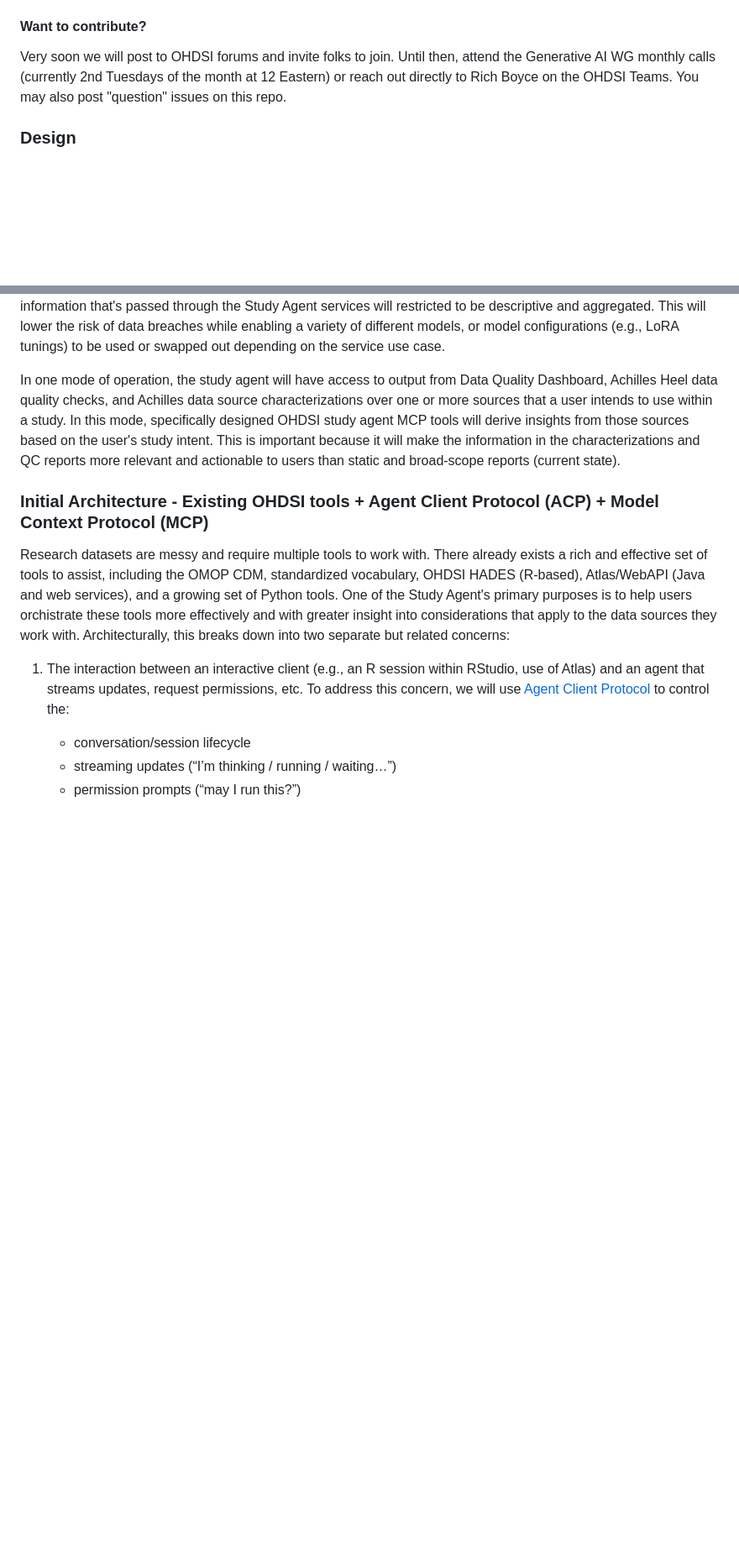
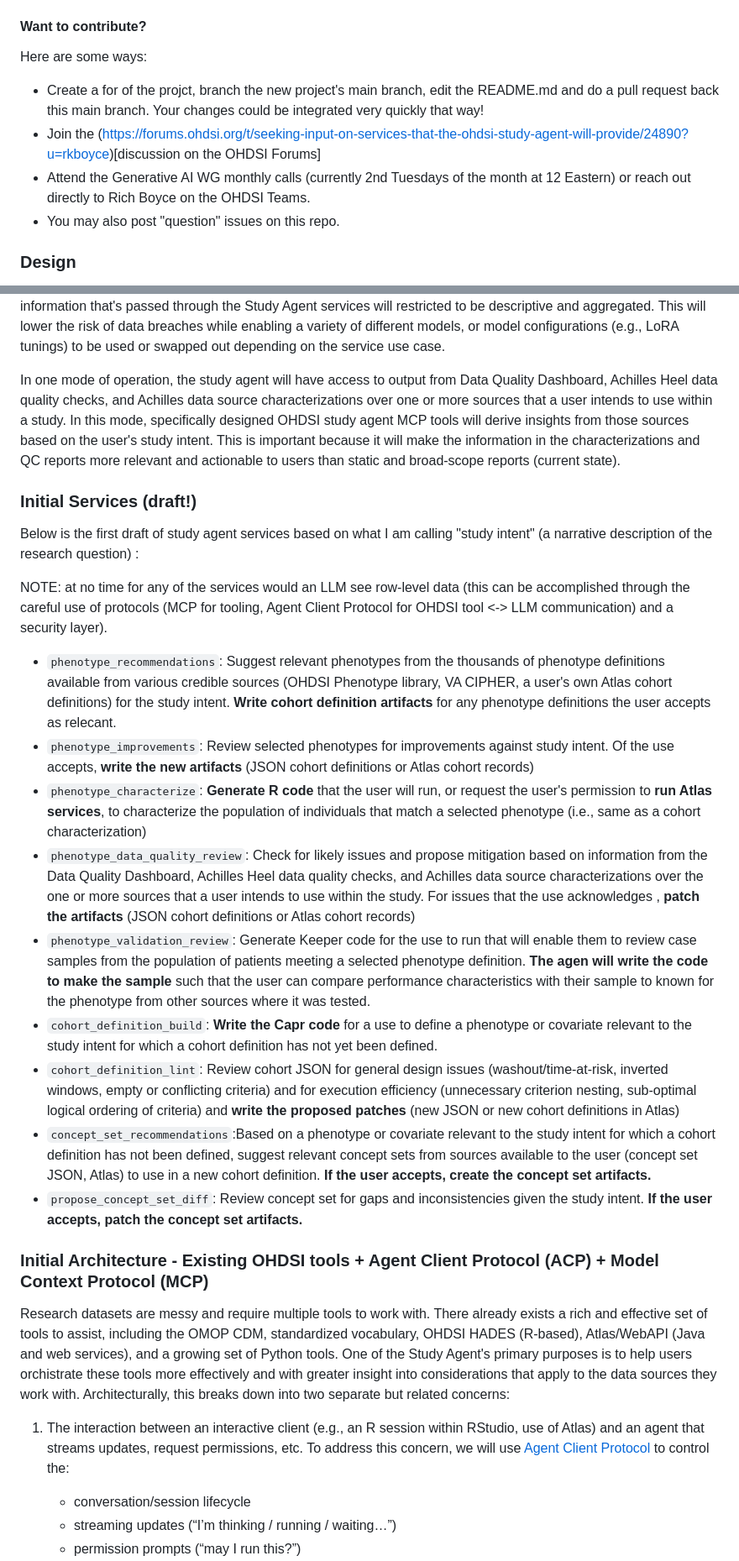
Before and after one commit to OHDSI/StudyAgent, a Markdown page: README.md, 2 parts joined by grey strips. Shown at 84% size. GitHub-like rendering; blank space fills up the shorter version.

Commit message:
Revise README to enhance contribution guidelines and services
Updated the README.md to include ways to contribute and added a draft of initial services based on study intent.

```diff
--- a/README.md
+++ b/README.md
@@ -10,7 +10,11 @@ This project is in a design phase. Check out the tag `proof_of_concept` for the
 
 #### Want to contribute?
 
-Very soon we will post to OHDSI forums and invite folks to join. Until then, attend the Generative AI WG monthly calls (currently 2nd Tuesdays of the month at 12 Eastern) or reach out directly to Rich Boyce on the OHDSI Teams. You may also post "question" issues on this repo.
+Here are some ways:
+- Create a for of the projct, branch the new project's main branch, edit the README.md and do a pull request back this main branch. Your changes could be integrated very quickly that way!
+- Join the (https://forums.ohdsi.org/t/seeking-input-on-services-that-the-ohdsi-study-agent-will-provide/24890?u=rkboyce)[discussion on the OHDSI Forums]
+- Attend the Generative AI WG monthly calls (currently 2nd Tuesdays of the month at 12 Eastern) or reach out directly to Rich Boyce on the OHDSI Teams.
+- You may also post "question" issues on this repo.
 
 ### Design
 
@@ -27,6 +31,22 @@ In a similar way, the Study Agent, through the services it provides, will assist
 It's important to note that the study agent services will never receive row level patient data. Rather the architecture will be such that the tools that call the services (e.g., R or Atlas) will have authorized access to the data while the information that's passed through the Study Agent services will restricted to be descriptive and aggregated. This will lower the risk of data breaches while enabling a variety of different models, or model configurations (e.g., LoRA tunings) to be used or swapped out depending on the service use case.
 
 In one mode of operation, the study agent will have access to output from Data Quality Dashboard, Achilles Heel data quality checks, and Achilles data source characterizations over one or more sources that a user intends to use within a study.  In this mode, specifically designed OHDSI study agent MCP tools will derive insights from those sources based on the user's study intent.  This is important because it will make the information in the characterizations and QC reports more relevant and actionable to users than static and broad-scope reports (current state).
+
+### Initial Services (draft!)
+
+Below is the first draft of study agent services based on what I am calling "study intent" (a narrative description of the research question) :
+
+NOTE: at no time for any of the services would an LLM see row-level data (this can be accomplished through the careful use of protocols (MCP for tooling, Agent Client Protocol for OHDSI tool <-> LLM communication) and a security layer).
+
+* `phenotype_recommendations`: Suggest relevant phenotypes from the thousands of phenotype definitions available from various credible sources (OHDSI Phenotype library, VA CIPHER, a user's own Atlas cohort definitions) for the study intent. **Write cohort definition artifacts** for any phenotype definitions the user accepts as relecant.
+* `phenotype_improvements`: Review selected phenotypes for improvements against study intent. Of the use accepts, **write the new artifacts** (JSON cohort definitions or Atlas cohort records)
+* `phenotype_characterize`: **Generate R code** that the user will run, or request the user's permission to **run Atlas services**, to characterize the population of individuals that match a selected phenotype (i.e., same as a cohort characterization)
+* `phenotype_data_quality_review`: Check for likely issues and propose mitigation based on information from the Data Quality Dashboard, Achilles Heel data quality checks, and Achilles data source characterizations over the one or more sources that a user intends to use within the study. For issues that the use acknowledges ,  **patch the artifacts** (JSON cohort definitions or Atlas cohort records)
+* `phenotype_validation_review`: Generate Keeper code for the use to run that will enable them to review case samples from the population of patients meeting a selected phenotype definition. **The agen will write the code to make the sample** such that the user can compare performance characteristics with their sample to known for the phenotype from other sources where it was tested.
+* `cohort_definition_build`: **Write the Capr code** for a use to define a phenotype or covariate relevant to the study intent for which a cohort definition has not yet been defined.
+* `cohort_definition_lint`: Review cohort JSON for general design issues (washout/time-at-risk, inverted windows, empty or conflicting criteria) and for execution efficiency (unnecessary criterion nesting, sub-optimal logical ordering of criteria) and **write the proposed patches** (new JSON or new cohort definitions in Atlas)
+* `concept_set_recommendations`:Based on a phenotype or covariate relevant to the study intent for which a cohort definition has not been defined, suggest relevant concept sets from sources available to the user (concept set JSON, Atlas) to use in a new cohort definition. **If the user accepts, create the concept set artifacts.**
+* `propose_concept_set_diff`: Review concept set for gaps and inconsistencies given the study intent.  **If the user accepts, patch the concept set artifacts.**
 
 ### Initial Architecture - Existing OHDSI tools + Agent Client Protocol (ACP) + Model Context Protocol (MCP)
 
```
